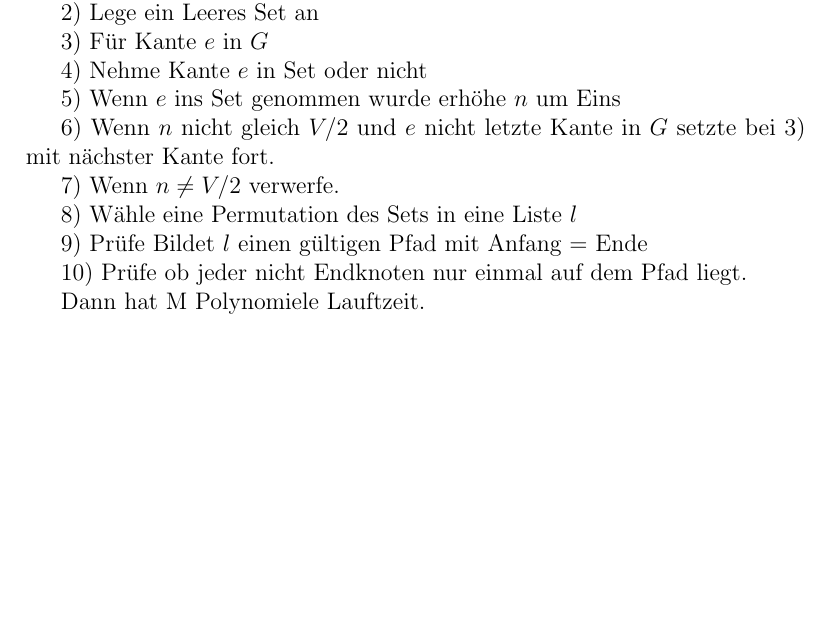
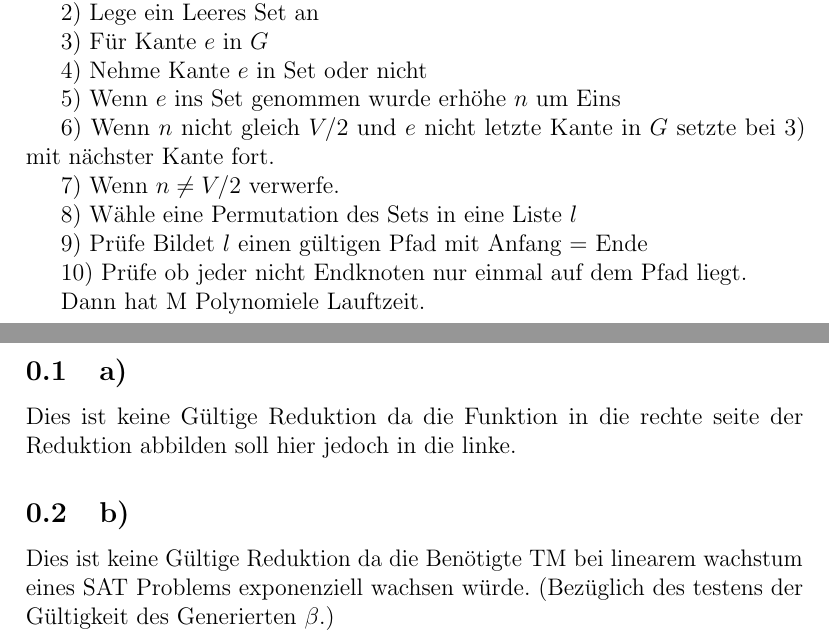
Before and after one commit to BB20101997/TGI_SoSe_18, a LaTeX document (Blatt7.tex, which reads part/S7-A4.tex): part of page 4 of 5 before the commit and two parts of pages 4 and 5 of 5 after it, the two joined at a grey line, cut so that both start at the same text, the shorter picture padded with empty space. Compiled offline with pdfLaTeX.

Commit message:
Taskset 7 Task 4

```diff
--- a/part/S7-A4.tex
+++ b/part/S7-A4.tex
@@ -1 +1,9 @@
 \section*{H4}
+
+\subsection{a)}
+
+Dies ist keine Gültige Reduktion da die Funktion in die rechte seite der Reduktion abbilden soll hier jedoch in die linke.
+
+\subsection{b)}
+
+Dies ist keine Gültige Reduktion da die Benötigte TM bei linearem wachstum eines SAT Problems exponenziell wachsen würde. (Bezüglich des testens der Gültigkeit des Generierten $\beta$.)
```
